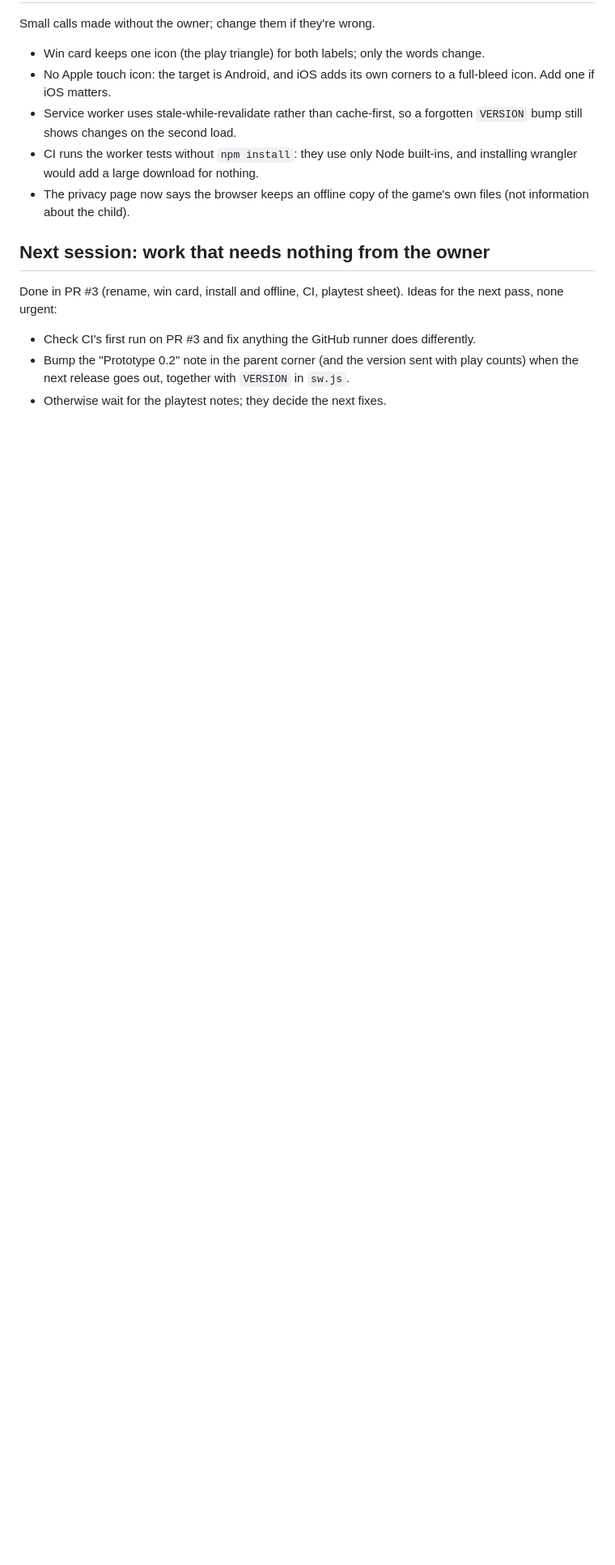
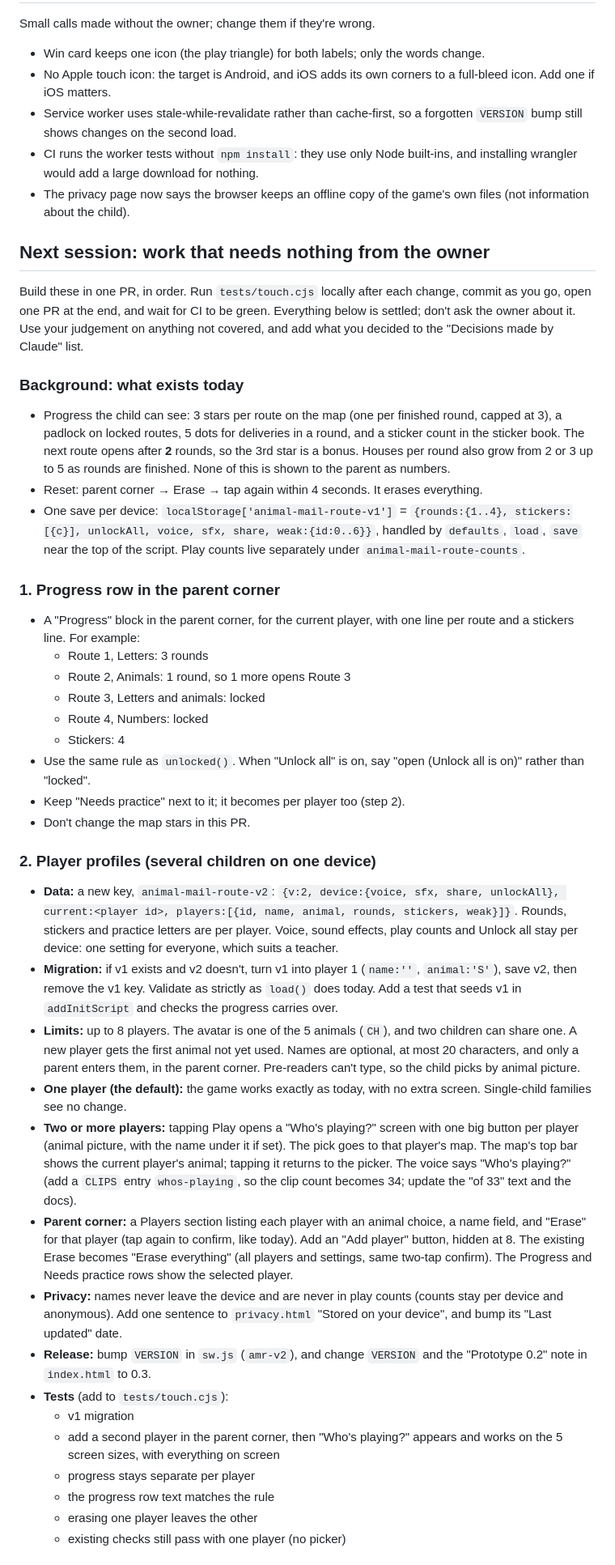
Before and after one commit to Avatar-Coco-Love/animal-mail-route, a Markdown page: HANDOFF.md, the part around one of its changes. Shown at 81% size. GitHub-like rendering; blank space fills up the shorter version.

Commit message:
Handoff: spec for the progress row and player profiles; hub idea parked
Co-Authored-By: Claude Opus 5.5 <noreply@anthropic.com>
Claude-Session: https://claude.ai/code/session_01DmoGGEKGhDF5u8UxuB7a3W

```diff
--- a/HANDOFF.md
+++ b/HANDOFF.md
@@ -128,7 +130,38 @@ Small calls made without the owner; change them if they're wrong.
 - The privacy page now says the browser keeps an offline copy of the game's own files (not information about the child).
 
 ## Next session: work that needs nothing from the owner
-Done in PR #3 (rename, win card, install and offline, CI, playtest sheet). Ideas for the next pass, none urgent:
-- Check CI's first run on PR #3 and fix anything the GitHub runner does differently.
-- Bump the "Prototype 0.2" note in the parent corner (and the version sent with play counts) when the next release goes out, together with `VERSION` in `sw.js`.
-- Otherwise wait for the playtest notes; they decide the next fixes.
+Build these in one PR, in order. Run `tests/touch.cjs` locally after each change, commit as you go, open one PR at the end, and wait for CI to be green. Everything below is settled; don't ask the owner about it. Use your judgement on anything not covered, and add what you decided to the "Decisions made by Claude" list.
+
+### Background: what exists today
+- Progress the child can see: 3 stars per route on the map (one per finished round, capped at 3), a padlock on locked routes, 5 dots for deliveries in a round, and a sticker count in the sticker book. The next route opens after **2** rounds, so the 3rd star is a bonus. Houses per round also grow from 2 or 3 up to 5 as rounds are finished. None of this is shown to the parent as numbers.
+- Reset: parent corner → Erase → tap again within 4 seconds. It erases everything.
+- One save per device: `localStorage['animal-mail-route-v1']` = `{rounds:{1..4}, stickers:[{c}], unlockAll, voice, sfx, share, weak:{id:0..6}}`, handled by `defaults`, `load`, `save` near the top of the script. Play counts live separately under `animal-mail-route-counts`.
+
+### 1. Progress row in the parent corner
+- A "Progress" block in the parent corner, for the current player, with one line per route and a stickers line. For example:
+  - Route 1, Letters: 3 rounds
+  - Route 2, Animals: 1 round, so 1 more opens Route 3
+  - Route 3, Letters and animals: locked
+  - Route 4, Numbers: locked
+  - Stickers: 4
+- Use the same rule as `unlocked()`. When "Unlock all" is on, say "open (Unlock all is on)" rather than "locked".
+- Keep "Needs practice" next to it; it becomes per player too (step 2).
+- Don't change the map stars in this PR.
+
+### 2. Player profiles (several children on one device)
+- **Data:** a new key, `animal-mail-route-v2`: `{v:2, device:{voice, sfx, share, unlockAll}, current:<player id>, players:[{id, name, animal, rounds, stickers, weak}]}`. Rounds, stickers and practice letters are per player. Voice, sound effects, play counts and Unlock all stay per device: one setting for everyone, which suits a teacher.
+- **Migration:** if v1 exists and v2 doesn't, turn v1 into player 1 (`name:''`, `animal:'S'`), save v2, then remove the v1 key. Validate as strictly as `load()` does today. Add a test that seeds v1 in `addInitScript` and checks the progress carries over.
+- **Limits:** up to 8 players. The avatar is one of the 5 animals (`CH`), and two children can share one. A new player gets the first animal not yet used. Names are optional, at most 20 characters, and only a parent enters them, in the parent corner. Pre-readers can't type, so the child picks by animal picture.
+- **One player (the default):** the game works exactly as today, with no extra screen. Single-child families see no change.
+- **Two or more players:** tapping Play opens a "Who's playing?" screen with one big button per player (animal picture, with the name under it if set). The pick goes to that player's map. The map's top bar shows the current player's animal; tapping it returns to the picker. The voice says "Who's playing?" (add a `CLIPS` entry `whos-playing`, so the clip count becomes 34; update the "of 33" text and the docs).
+- **Parent corner:** a Players section listing each player with an animal choice, a name field, and "Erase" for that player (tap again to confirm, like today). Add an "Add player" button, hidden at 8. The existing Erase becomes "Erase everything" (all players and settings, same two-tap confirm). The Progress and Needs practice rows show the selected player.
+- **Privacy:** names never leave the device and are never in play counts (counts stay per device and anonymous). Add one sentence to `privacy.html` "Stored on your device", and bump its "Last updated" date.
+- **Release:** bump `VERSION` in `sw.js` (`amr-v2`), and change `VERSION` and the "Prototype 0.2" note in `index.html` to 0.3.
+- **Tests** (add to `tests/touch.cjs`):
+  - v1 migration
+  - add a second player in the parent corner, then "Who's playing?" appears and works on the 5 screen sizes, with everything on screen
+  - progress stays separate per player
+  - the progress row text matches the rule
+  - erasing one player leaves the other
+  - existing checks still pass with one player (no picker)
+
```
Also changed, not shown: other parts of HANDOFF.md (+13 -1 lines).
